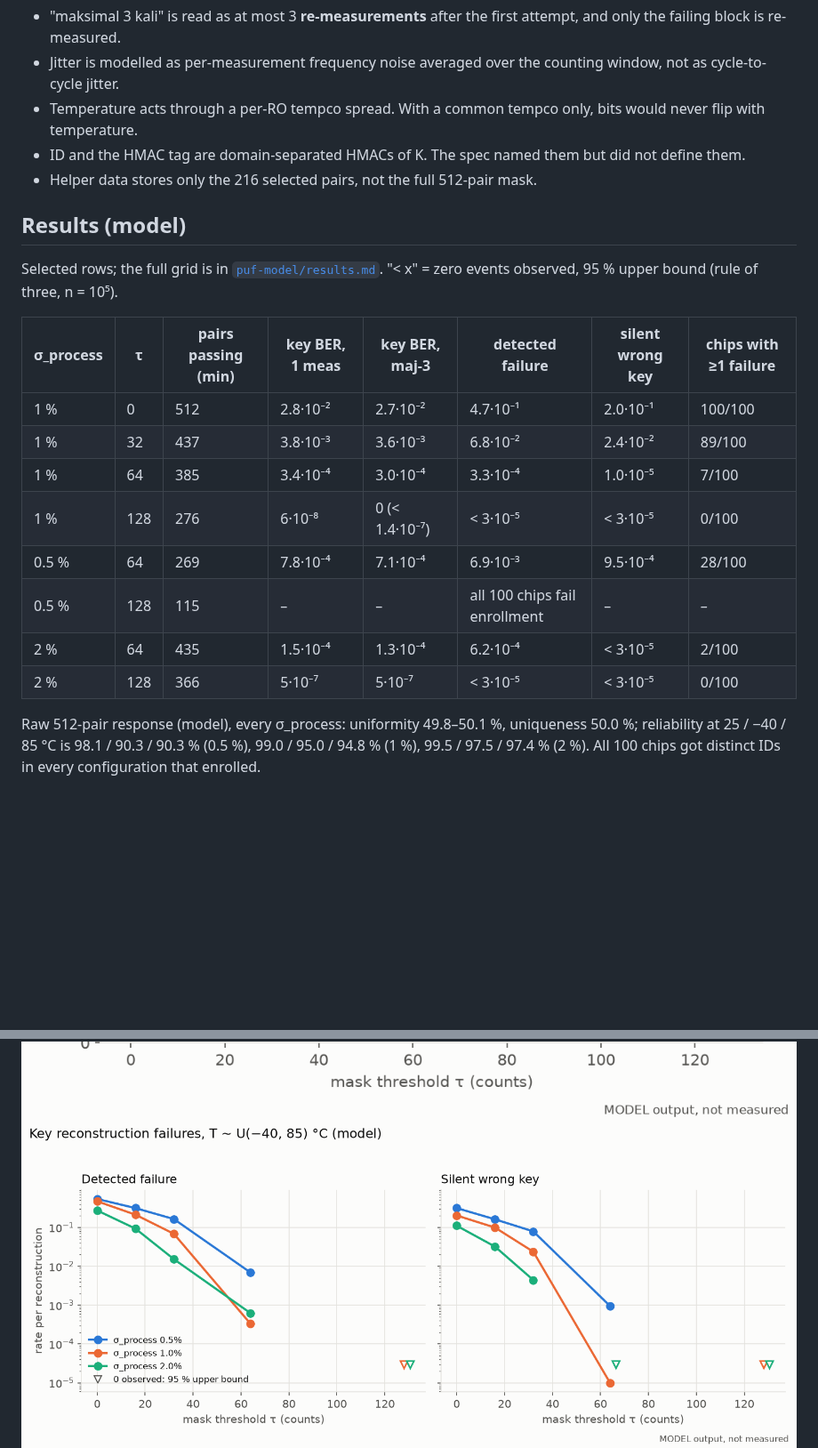
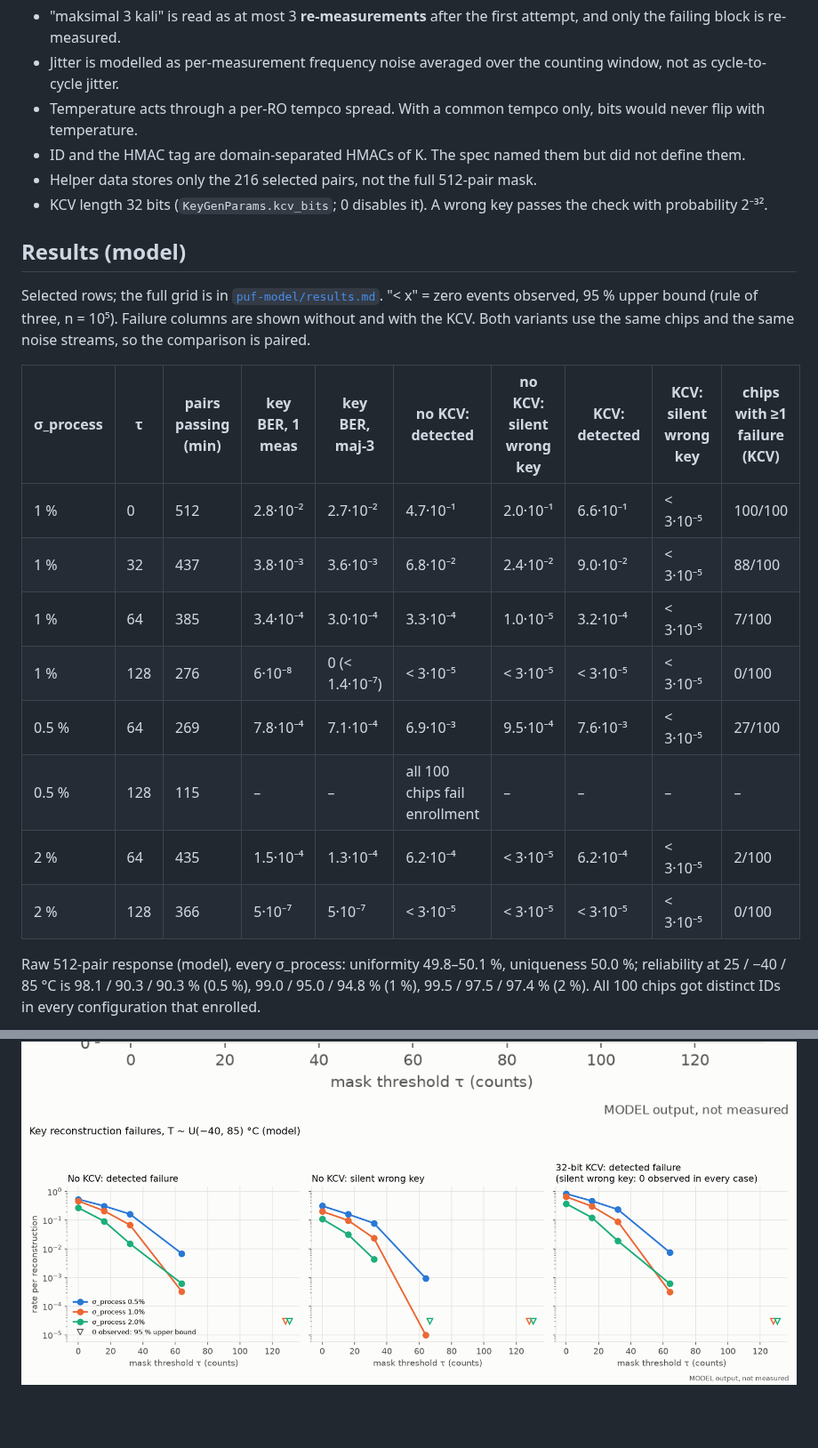
Before and after one commit to hudaubaya/sidik, a Markdown page: docs/puf-model.md, 2 parts joined by grey strips. Shown at 89% size. GitHub-like rendering; pictures changed too: docs/puf-model/failure_rate.png; blank space fills up the shorter version.

```diff
--- a/docs/puf-model.md
+++ b/docs/puf-model.md
@@ -51,22 +51,26 @@ The spec left these open; each is a parameter in `KeyGenParams` / the code:
 - ID and the HMAC tag are domain-separated HMACs of K. The spec named them but
   did not define them.
 - Helper data stores only the 216 selected pairs, not the full 512-pair mask.
+- KCV length 32 bits (`KeyGenParams.kcv_bits`; 0 disables it). A wrong key
+  passes the check with probability 2⁻³².
 
 ## Results (model)
 
 Selected rows; the full grid is in [`puf-model/results.md`](puf-model/results.md).
 "< x" = zero events observed, 95 % upper bound (rule of three, n = 10⁵).
+Failure columns are shown without and with the KCV. Both variants use the same
+chips and the same noise streams, so the comparison is paired.
 
-| σ_process | τ | pairs passing (min) | key BER, 1 meas | key BER, maj-3 | detected failure | silent wrong key | chips with ≥1 failure |
-|---|---|---|---|---|---|---|---|
-| 1 % | 0 | 512 | 2.8·10⁻² | 2.7·10⁻² | 4.7·10⁻¹ | 2.0·10⁻¹ | 100/100 |
-| 1 % | 32 | 437 | 3.8·10⁻³ | 3.6·10⁻³ | 6.8·10⁻² | 2.4·10⁻² | 89/100 |
-| 1 % | 64 | 385 | 3.4·10⁻⁴ | 3.0·10⁻⁴ | 3.3·10⁻⁴ | 1.0·10⁻⁵ | 7/100 |
-| 1 % | 128 | 276 | 6·10⁻⁸ | 0 (< 1.4·10⁻⁷) | < 3·10⁻⁵ | < 3·10⁻⁵ | 0/100 |
-| 0.5 % | 64 | 269 | 7.8·10⁻⁴ | 7.1·10⁻⁴ | 6.9·10⁻³ | 9.5·10⁻⁴ | 28/100 |
-| 0.5 % | 128 | 115 | – | – | all 100 chips fail enrollment | – | – |
-| 2 % | 64 | 435 | 1.5·10⁻⁴ | 1.3·10⁻⁴ | 6.2·10⁻⁴ | < 3·10⁻⁵ | 2/100 |
-| 2 % | 128 | 366 | 5·10⁻⁷ | 5·10⁻⁷ | < 3·10⁻⁵ | < 3·10⁻⁵ | 0/100 |
+| σ_process | τ | pairs passing (min) | key BER, 1 meas | key BER, maj-3 | no KCV: detected | no KCV: silent wrong key | KCV: detected | KCV: silent wrong key | chips with ≥1 failure (KCV) |
+|---|---|---|---|---|---|---|---|---|---|
+| 1 % | 0 | 512 | 2.8·10⁻² | 2.7·10⁻² | 4.7·10⁻¹ | 2.0·10⁻¹ | 6.6·10⁻¹ | < 3·10⁻⁵ | 100/100 |
+| 1 % | 32 | 437 | 3.8·10⁻³ | 3.6·10⁻³ | 6.8·10⁻² | 2.4·10⁻² | 9.0·10⁻² | < 3·10⁻⁵ | 88/100 |
+| 1 % | 64 | 385 | 3.4·10⁻⁴ | 3.0·10⁻⁴ | 3.3·10⁻⁴ | 1.0·10⁻⁵ | 3.2·10⁻⁴ | < 3·10⁻⁵ | 7/100 |
+| 1 % | 128 | 276 | 6·10⁻⁸ | 0 (< 1.4·10⁻⁷) | < 3·10⁻⁵ | < 3·10⁻⁵ | < 3·10⁻⁵ | < 3·10⁻⁵ | 0/100 |
+| 0.5 % | 64 | 269 | 7.8·10⁻⁴ | 7.1·10⁻⁴ | 6.9·10⁻³ | 9.5·10⁻⁴ | 7.6·10⁻³ | < 3·10⁻⁵ | 27/100 |
+| 0.5 % | 128 | 115 | – | – | all 100 chips fail enrollment | – | – | – | – |
+| 2 % | 64 | 435 | 1.5·10⁻⁴ | 1.3·10⁻⁴ | 6.2·10⁻⁴ | < 3·10⁻⁵ | 6.2·10⁻⁴ | < 3·10⁻⁵ | 2/100 |
+| 2 % | 128 | 366 | 5·10⁻⁷ | 5·10⁻⁷ | < 3·10⁻⁵ | < 3·10⁻⁵ | < 3·10⁻⁵ | < 3·10⁻⁵ | 0/100 |
 
 Raw 512-pair response (model), every σ_process: uniformity 49.8–50.1 %,
 uniqueness 50.0 %; reliability at 25 / −40 / 85 °C is 98.1 / 90.3 / 90.3 %
```
Also changed, not shown: other parts of docs/puf-model.md (+20 -12 lines), README.md (+1 -1 lines), docs/puf-model/results.md (+37 -12 lines), 5 other files.
